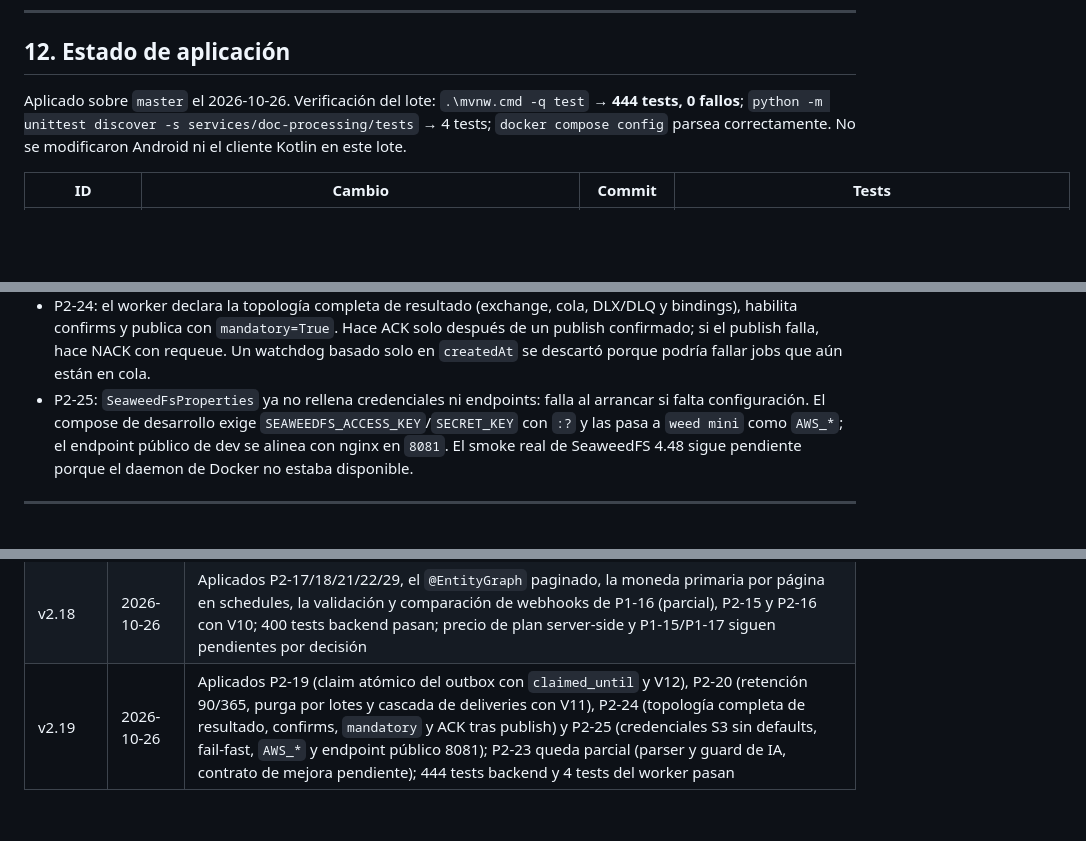
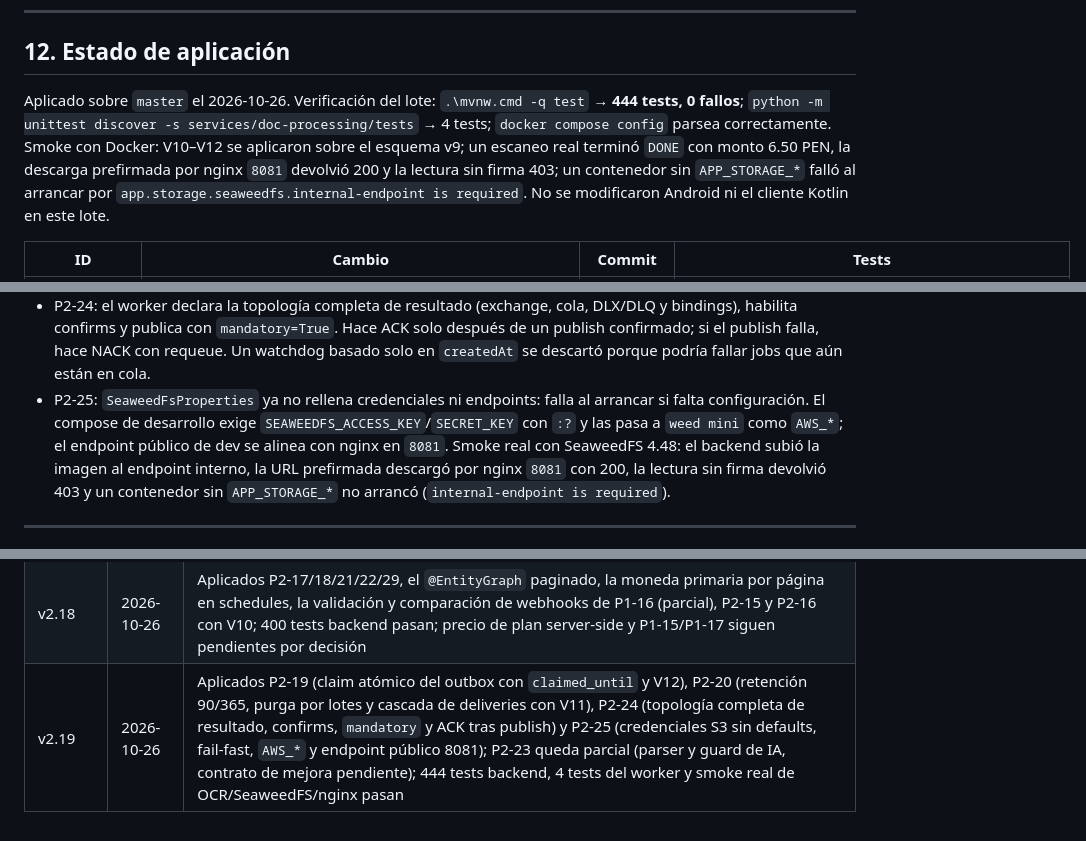
Before and after one commit to Elias2049J/finanx, a Markdown page: docs/auditoria-mejoras.md, 3 parts joined by grey strips. Drawn GitHub-style; blank space fills up the shorter version.

Commit message:
docs(auditoria): registrar smoke real de OCR y SeaweedFS

```diff
--- a/docs/auditoria-mejoras.md
+++ b/docs/auditoria-mejoras.md
@@ -551,7 +551,7 @@ No se repiten los hallazgos de las secciones 3-6. Esta sección añade **2 P0, 1
 
 ## 12. Estado de aplicación
 
-Aplicado sobre `master` el 2026-10-26. Verificación del lote: `.\mvnw.cmd -q test` → **444 tests, 0 fallos**; `python -m unittest discover -s services/doc-processing/tests` → 4 tests; `docker compose config` parsea correctamente. No se modificaron Android ni el cliente Kotlin en este lote.
+Aplicado sobre `master` el 2026-10-26. Verificación del lote: `.\mvnw.cmd -q test` → **444 tests, 0 fallos**; `python -m unittest discover -s services/doc-processing/tests` → 4 tests; `docker compose config` parsea correctamente. Smoke con Docker: V10–V12 se aplicaron sobre el esquema v9; un escaneo real terminó `DONE` con monto 6.50 PEN, la descarga prefirmada por nginx `8081` devolvió 200 y la lectura sin firma 403; un contenedor sin `APP_STORAGE_*` falló al arrancar por `app.storage.seaweedfs.internal-endpoint is required`. No se modificaron Android ni el cliente Kotlin en este lote.
 
 | ID | Cambio | Commit | Tests |
 |---|---|---|---|
@@ -645,7 +645,7 @@ Aplicado sobre `master` el 2026-10-26. Verificación del lote: `.\mvnw.cmd -q te
 - P2-20: la retención ya no borra `FAILED` a los 90 días. Los terminales (`SENT`/`SKIPPED`) se purgan a 90 días; `FAILED` y `PUBLISHED` obsoletos a 365, excluyendo `FAILED` con `next_retry_at` futuro. El borrado va por lotes de 500 y V11 elimina huérfanos antes de crear la FK de delivery a outbox con `ON DELETE CASCADE`.
 - P2-23: el parser regex es total (importes, fechas y campos nulos no lanzan) y `improveWithAi` exige PREMIUM; Gemini se sanea y sus fallos se mapean a 503. El contrato `improved`/`ai_improved_at` y el estado “requiere revisión” no se tocan en este lote por decisión explícita.
 - P2-24: el worker declara la topología completa de resultado (exchange, cola, DLX/DLQ y bindings), habilita confirms y publica con `mandatory=True`. Hace ACK solo después de un publish confirmado; si el publish falla, hace NACK con requeue. Un watchdog basado solo en `createdAt` se descartó porque podría fallar jobs que aún están en cola.
-- P2-25: `SeaweedFsProperties` ya no rellena credenciales ni endpoints: falla al arrancar si falta configuración. El compose de desarrollo exige `SEAWEEDFS_ACCESS_KEY`/`SECRET_KEY` con `:?` y las pasa a `weed mini` como `AWS_*`; el endpoint público de dev se alinea con nginx en `8081`. El smoke real de SeaweedFS 4.48 sigue pendiente porque el daemon de Docker no estaba disponible.
+- P2-25: `SeaweedFsProperties` ya no rellena credenciales ni endpoints: falla al arrancar si falta configuración. El compose de desarrollo exige `SEAWEEDFS_ACCESS_KEY`/`SECRET_KEY` con `:?` y las pasa a `weed mini` como `AWS_*`; el endpoint público de dev se alinea con nginx en `8081`. Smoke real con SeaweedFS 4.48: el backend subió la imagen al endpoint interno, la URL prefirmada descargó por nginx `8081` con 200, la lectura sin firma devolvió 403 y un contenedor sin `APP_STORAGE_*` no arrancó (`internal-endpoint is required`).
 
 ---
 
@@ -677,4 +677,4 @@ Aplicado sobre `master` el 2026-10-26. Verificación del lote: `.\mvnw.cmd -q te
 | v2.16 | 2026-10-25 | Aplicado P1-14: access tokens de 900 s con `sid` de familia, guard de sesión en PostgreSQL primario, logout por familia, password change revoca todas, JWT heredado → 401 `invalid_token`, fallo de BD → 503, secreto fail-fast y renovación Android single-flight solo ante `invalid_token`; V9 versiona `refresh_tokens`; 376 tests backend, 28 Android y 583 del cliente Kotlin pasan |
 | v2.17 | 2026-10-25 | Aplicado P1-8: dashboard de analytics sobre agregados SQL por dimensiones y día local, sin `context` en timelines, `LEFT JOIN` para categoría/motivo nulos, contrato y cliente regenerados; 382 tests backend, 28 Android y 581 del cliente Kotlin pasan; tope de rango pendiente por decisión de producto |
 | v2.18 | 2026-10-26 | Aplicados P2-17/18/21/22/29, el `@EntityGraph` paginado, la moneda primaria por página en schedules, la validación y comparación de webhooks de P1-16 (parcial), P2-15 y P2-16 con V10; 400 tests backend pasan; precio de plan server-side y P1-15/P1-17 siguen pendientes por decisión |
-| v2.19 | 2026-10-26 | Aplicados P2-19 (claim atómico del outbox con `claimed_until` y V12), P2-20 (retención 90/365, purga por lotes y cascada de deliveries con V11), P2-24 (topología completa de resultado, confirms, `mandatory` y ACK tras publish) y P2-25 (credenciales S3 sin defaults, fail-fast, `AWS_*` y endpoint público 8081); P2-23 queda parcial (parser y guard de IA, contrato de mejora pendiente); 444 tests backend y 4 tests del worker pasan |
+| v2.19 | 2026-10-26 | Aplicados P2-19 (claim atómico del outbox con `claimed_until` y V12), P2-20 (retención 90/365, purga por lotes y cascada de deliveries con V11), P2-24 (topología completa de resultado, confirms, `mandatory` y ACK tras publish) y P2-25 (credenciales S3 sin defaults, fail-fast, `AWS_*` y endpoint público 8081); P2-23 queda parcial (parser y guard de IA, contrato de mejora pendiente); 444 tests backend, 4 tests del worker y smoke real de OCR/SeaweedFS/nginx pasan |
```
